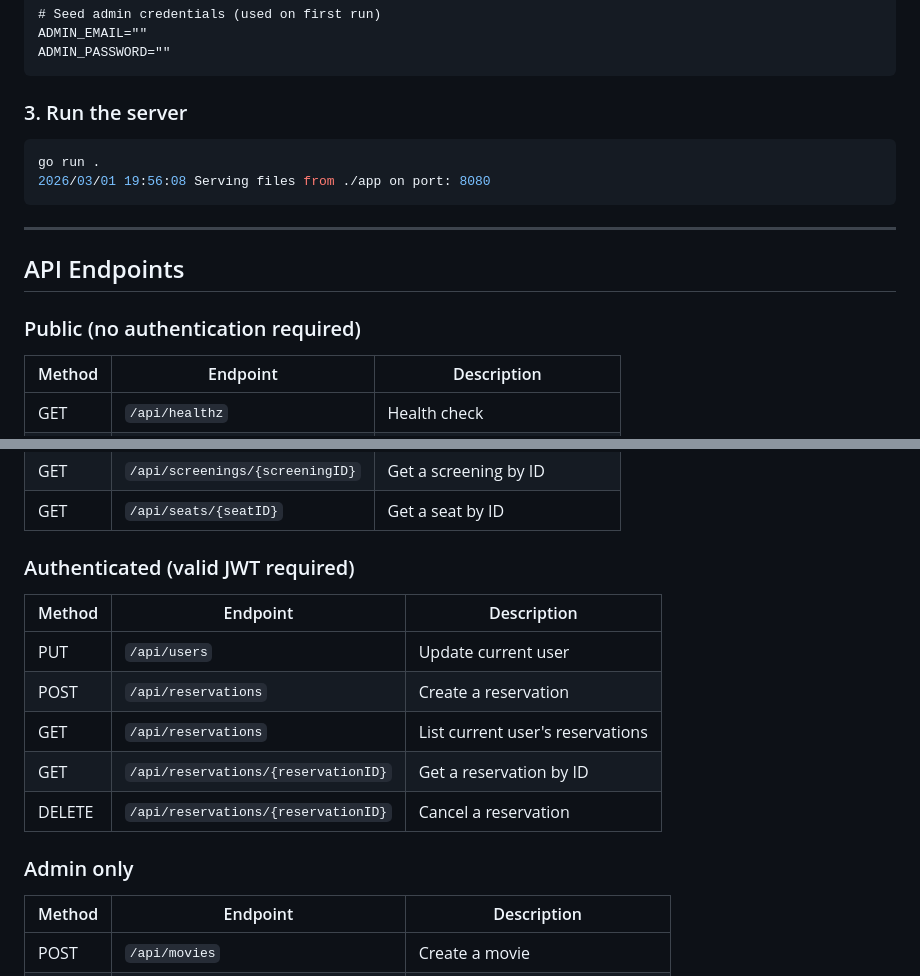
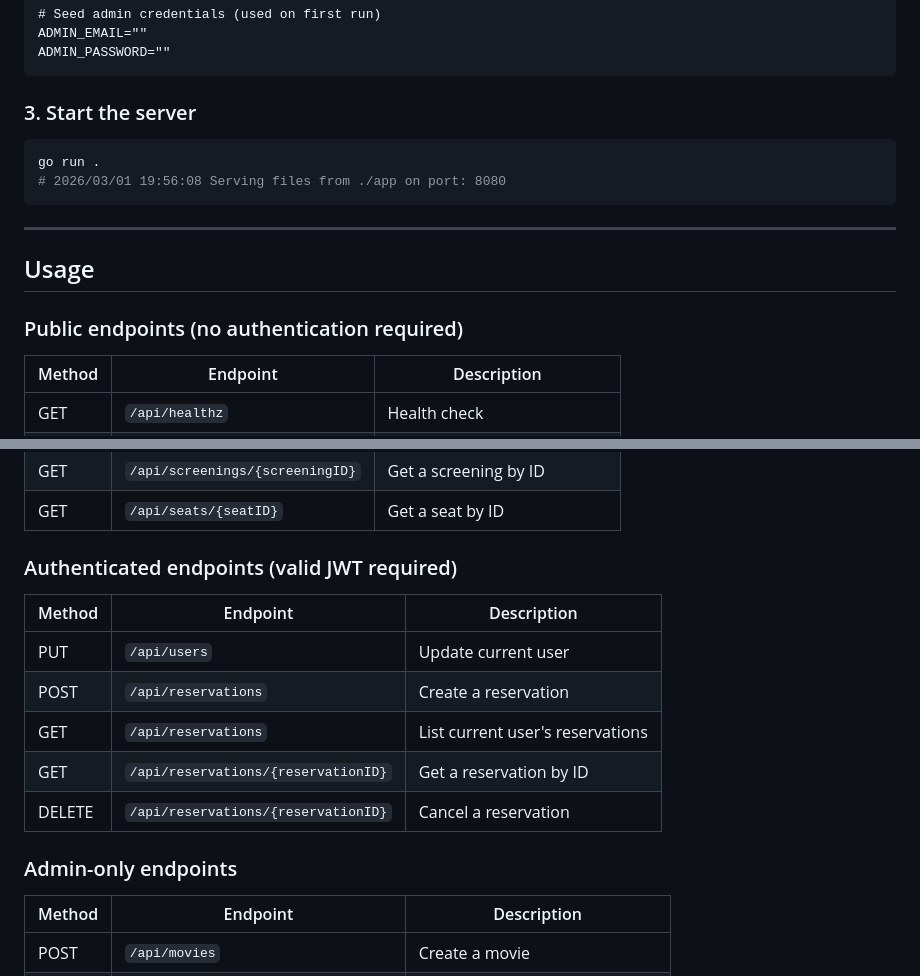
Before and after one commit to salvaharp-llc/movie-reserve, a Markdown page: README.md, 2 parts joined by grey strips. Drawn GitHub-style.

````diff
--- a/README.md
+++ b/README.md
@@ -39,18 +54,18 @@ ADMIN_EMAIL=""
 ADMIN_PASSWORD=""
 ```
 
-### 3. Run the server
+### 3. Start the server
 
 ```bash
 go run .
-2026/03/01 19:56:08 Serving files from ./app on port: 8080
+# 2026/03/01 19:56:08 Serving files from ./app on port: 8080
 ```
 
 ---
 
-## API Endpoints
+## Usage
 
-### Public (no authentication required)
+### Public endpoints (no authentication required)
 
 | Method | Endpoint | Description |
 |--------|----------|-------------|
@@ -70,7 +85,7 @@ go run .
 | GET | `/api/screenings/{screeningID}` | Get a screening by ID |
 | GET | `/api/seats/{seatID}` | Get a seat by ID |
 
-### Authenticated (valid JWT required)
+### Authenticated endpoints (valid JWT required)
 
 | Method | Endpoint | Description |
 |--------|----------|-------------|
@@ -80,7 +95,7 @@ go run .
 | GET | `/api/reservations/{reservationID}` | Get a reservation by ID |
 | DELETE | `/api/reservations/{reservationID}` | Cancel a reservation |
 
-### Admin only
+### Admin-only endpoints
 
 | Method | Endpoint | Description |
 |--------|----------|-------------|
````
Also changed, not shown: other parts of README.md (+39 -22 lines).
